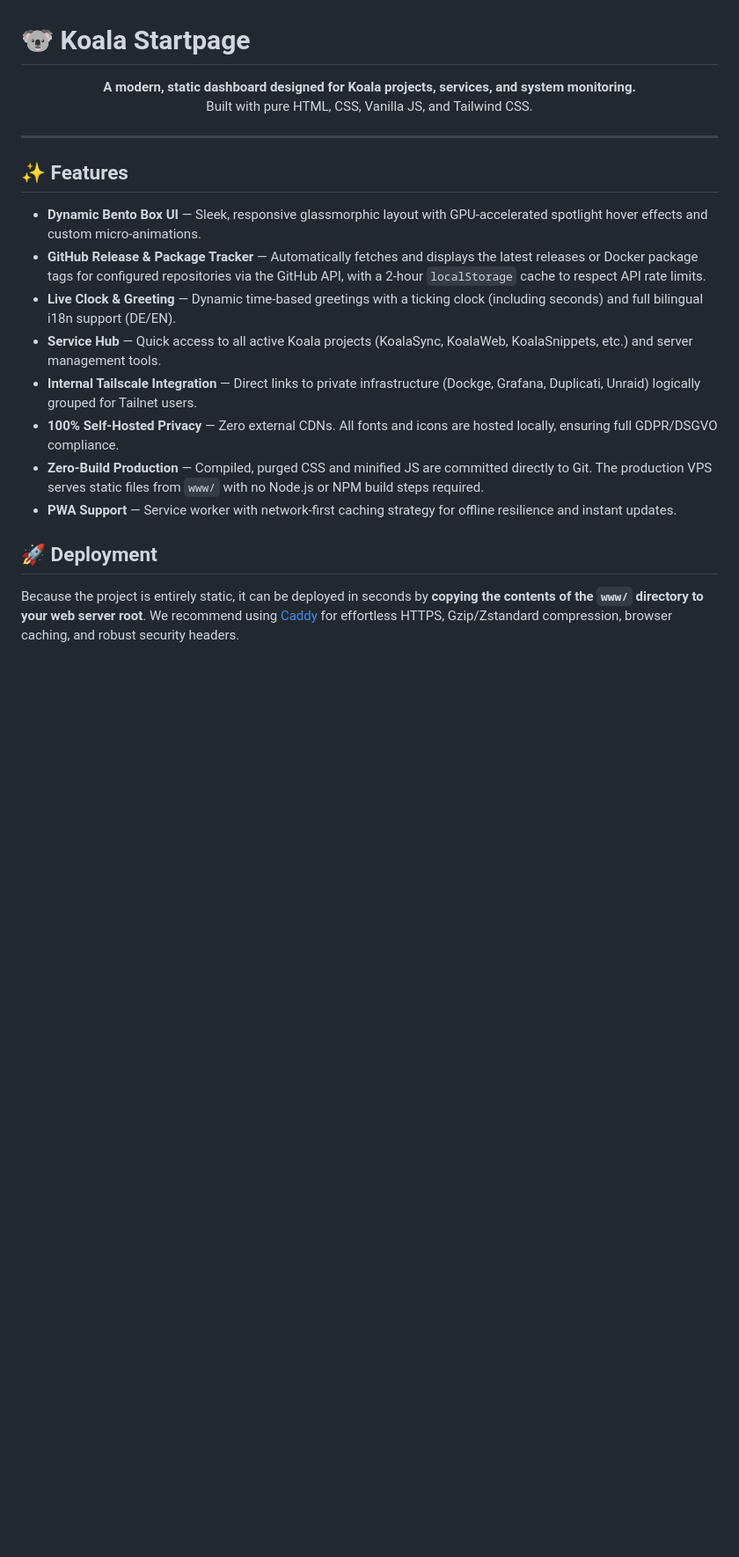
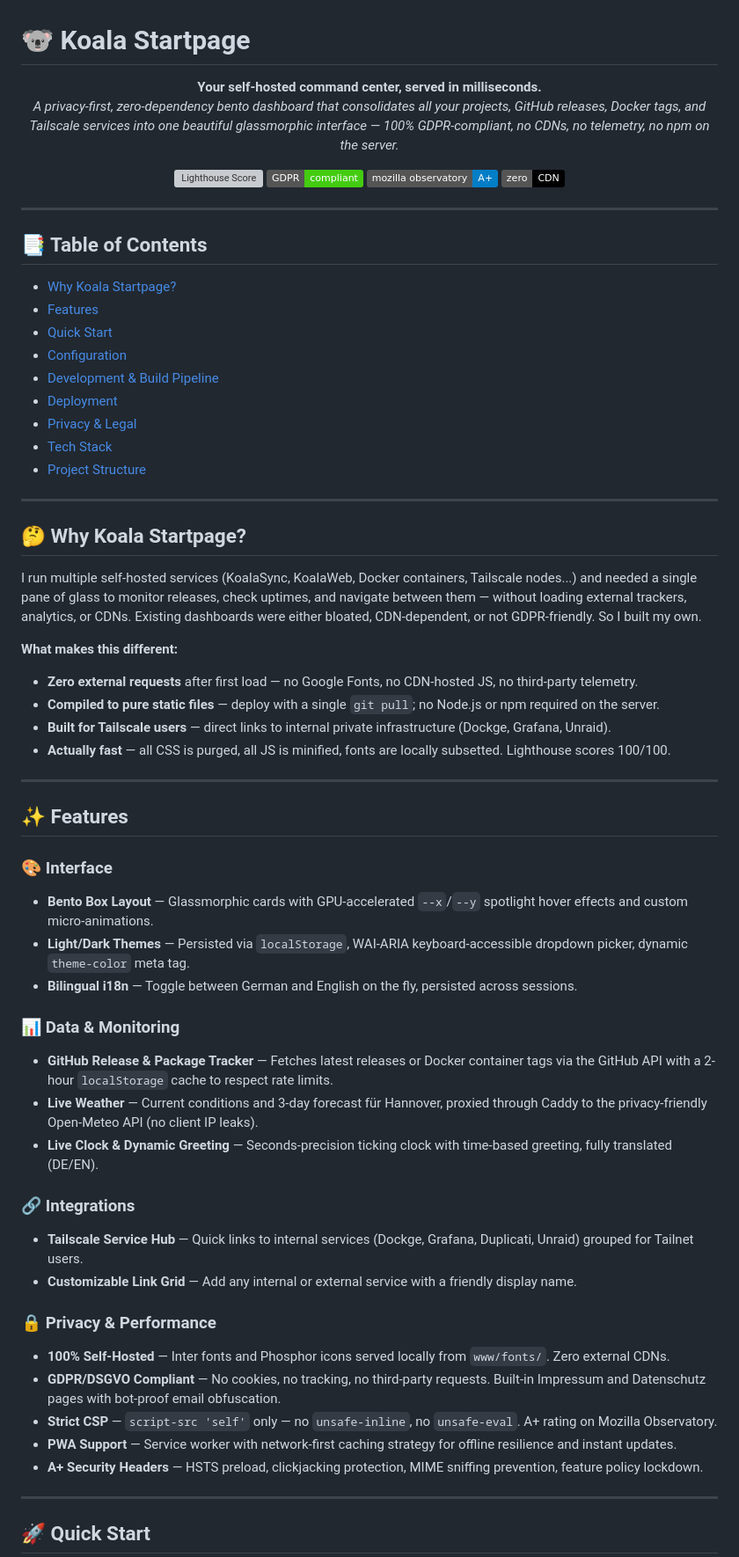
Before and after one commit to Shik3i/KoalaStartpage, a Markdown page: README.md, the part around one of its changes. Shown at 88% size. Drawn GitHub-style; badges without logos; blank space fills up the shorter version; grey boxes are pictures that could not be loaded.

Commit message:
Rewrite README.md: pitch, TOC, grouped features, quick start, tech stack, project structure

```diff
--- a/README.md
+++ b/README.md
@@ -1,24 +1,70 @@
 # 🐨 Koala Startpage
 
-<div align="center">
-  <strong>A modern, static dashboard designed for Koala projects, services, and system monitoring.</strong><br>
-  Built with pure HTML, CSS, Vanilla JS, and Tailwind CSS.
-</div>
+<p align="center">
+  <strong>Your self-hosted command center, served in milliseconds.</strong><br>
+  <em>A privacy-first, zero-dependency bento dashboard that consolidates all your projects, GitHub releases, Docker tags, and Tailscale services into one beautiful glassmorphic interface — 100% GDPR-compliant, no CDNs, no telemetry, no npm on the server.</em>
+</p>
+
+<p align="center">
+  <img src="https://img.shields.io/badge/lighthouse-100%2F100-brightgreen" alt="Lighthouse Score">
+  <img src="https://img.shields.io/badge/GDPR-compliant-success" alt="GDPR Compliant">
+  <img src="https://img.shields.io/badge/mozilla_observatory-A%2B-blue" alt="Mozilla Observatory Rating">
+  <img src="https://img.shields.io/badge/zero-CDN-black" alt="Zero External CDNs">
+</p>
+
+---
+
+## 📑 Table of Contents
+
+- [Why Koala Startpage?](#-why-koala-startpage)
+- [Features](#-features)
+- [Quick Start](#-quick-start)
+- [Configuration](#-configuration)
+- [Development & Build Pipeline](#-development--build-pipeline)
+- [Deployment](#-deployment)
+- [Privacy & Legal](#-privacy--legal)
+- [Tech Stack](#-tech-stack)
+- [Project Structure](#-project-structure)
+
+---
+
+## 🤔 Why Koala Startpage?
+
+I run multiple self-hosted services (KoalaSync, KoalaWeb, Docker containers, Tailscale nodes...) and needed a single pane of glass to monitor releases, check uptimes, and navigate between them — without loading external trackers, analytics, or CDNs. Existing dashboards were either bloated, CDN-dependent, or not GDPR-friendly. So I built my own.
+
+**What makes this different:**
+
+- **Zero external requests** after first load — no Google Fonts, no CDN-hosted JS, no third-party telemetry.
+- **Compiled to pure static files** — deploy with a single `git pull`; no Node.js or npm required on the server.
+- **Built for Tailscale users** — direct links to internal private infrastructure (Dockge, Grafana, Unraid).
+- **Actually fast** — all CSS is purged, all JS is minified, fonts are locally subsetted. Lighthouse scores 100/100.
 
 ---
 
 ## ✨ Features
 
-- **Dynamic Bento Box UI** — Sleek, responsive glassmorphic layout with GPU-accelerated spotlight hover effects and custom micro-animations.
-- **GitHub Release & Package Tracker** — Automatically fetches and displays the latest releases or Docker package tags for configured repositories via the GitHub API, with a 2-hour `localStorage` cache to respect API rate limits.
-- **Live Clock & Greeting** — Dynamic time-based greetings with a ticking clock (including seconds) and full bilingual i18n support (DE/EN).
-- **Service Hub** — Quick access to all active Koala projects (KoalaSync, KoalaWeb, KoalaSnippets, etc.) and server management tools.
-- **Internal Tailscale Integration** — Direct links to private infrastructure (Dockge, Grafana, Duplicati, Unraid) logically grouped for Tailnet users.
-- **100% Self-Hosted Privacy** — Zero external CDNs. All fonts and icons are hosted locally, ensuring full GDPR/DSGVO compliance.
-- **Zero-Build Production** — Compiled, purged CSS and minified JS are committed directly to Git. The production VPS serves static files from `www/` with no Node.js or NPM build steps required.
+### 🎨 Interface
+- **Bento Box Layout** — Glassmorphic cards with GPU-accelerated `--x`/`--y` spotlight hover effects and custom micro-animations.
+- **Light/Dark Themes** — Persisted via `localStorage`, WAI-ARIA keyboard-accessible dropdown picker, dynamic `theme-color` meta tag.
+- **Bilingual i18n** — Toggle between German and English on the fly, persisted across sessions.
+
+### 📊 Data & Monitoring
+- **GitHub Release & Package Tracker** — Fetches latest releases or Docker container tags via the GitHub API with a 2-hour `localStorage` cache to respect rate limits.
+- **Live Weather** — Current conditions and 3-day forecast für Hannover, proxied through Caddy to the privacy-friendly Open-Meteo API (no client IP leaks).
+- **Live Clock & Dynamic Greeting** — Seconds-precision ticking clock with time-based greeting, fully translated (DE/EN).
+
+### 🔗 Integrations
+- **Tailscale Service Hub** — Quick links to internal services (Dockge, Grafana, Duplicati, Unraid) grouped for Tailnet users.
+- **Customizable Link Grid** — Add any internal or external service with a friendly display name.
+
+### 🔒 Privacy & Performance
+- **100% Self-Hosted** — Inter fonts and Phosphor icons served locally from `www/fonts/`. Zero external CDNs.
+- **GDPR/DSGVO Compliant** — No cookies, no tracking, no third-party requests. Built-in Impressum and Datenschutz pages with bot-proof email obfuscation.
+- **Strict CSP** — `script-src 'self'` only — no `unsafe-inline`, no `unsafe-eval`. A+ rating on Mozilla Observatory.
 - **PWA Support** — Service worker with network-first caching strategy for offline resilience and instant updates.
+- **A+ Security Headers** — HSTS preload, clickjacking protection, MIME sniffing prevention, feature policy lockdown.
 
-## 🚀 Deployment
+---
 
-Because the project is entirely static, it can be deployed in seconds by **copying the contents of the `www/` directory to your web server root**. We recommend using [Caddy](https://caddyserver.com/) for effortless HTTPS, Gzip/Zstandard compression, browser caching, and robust security headers.
+## 🚀 Quick Start
 
```
Also changed, not shown: other parts of README.md (+145 -83 lines).
